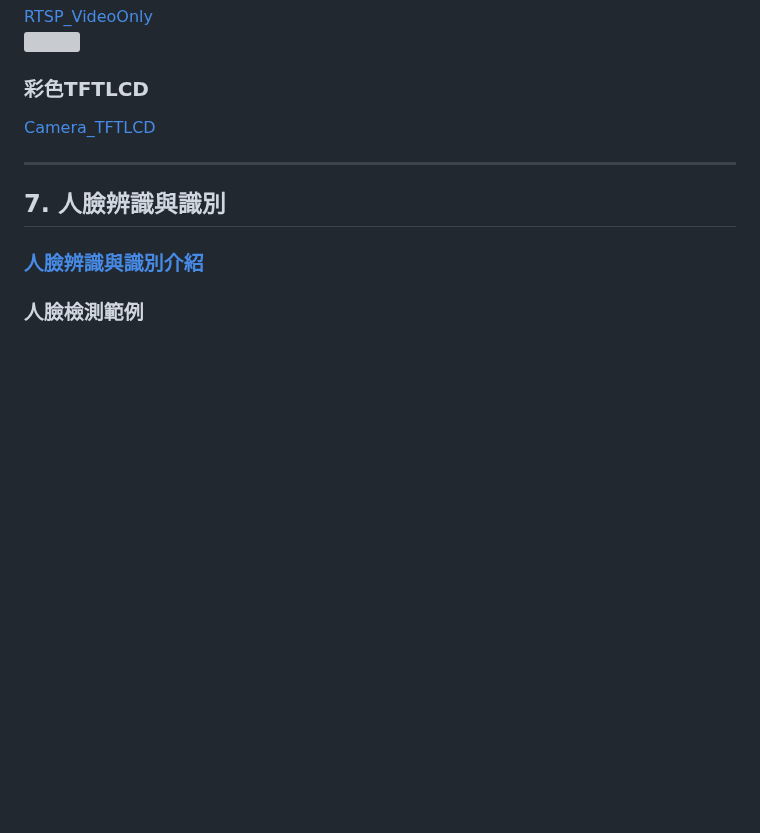
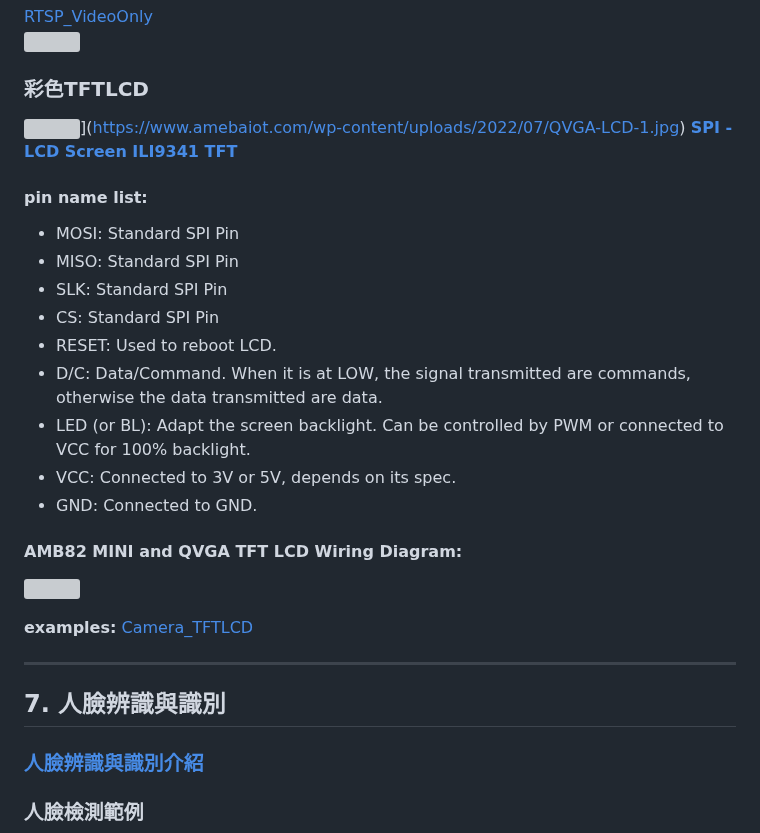
Before and after one commit to rkuo2000/EdgeAI-AmebaPro2, a Markdown page: README.md, the part around the change. GitHub-like rendering; blank space fills up the shorter version; grey boxes are pictures that could not be loaded.

```diff
--- a/README.md
+++ b/README.md
@@ -109,7 +109,26 @@ Tools > Board Manager > AMB82 package > 4.0.8-build20240805<br>
 [![](https://markdown-videos-api.jorgenkh.no/youtube/OmAnWOmt6WQ)](https://youtu.be/OmAnWOmt6WQ)
 
 ### 彩色TFTLCD
-[Camera_TFTLCD](https://github.com/rkuo2000/Arduino/blob/master/examples/AMB82-MINI/Camera_TFTLCD/Camera_TFTLCD.ino)
+![]([)](https://www.amebaiot.com/wp-content/uploads/2022/07/QVGA-LCD-1.jpg)
+**[SPI - LCD Screen ILI9341 TFT](https://www.amebaiot.com/en/amebapro2-arduino-spi-lcd/)**<br>
+
+#### pin name list:
+* MOSI: Standard SPI Pin
+* MISO: Standard SPI Pin
+* SLK: Standard SPI Pin
+* CS: Standard SPI Pin
+* RESET: Used to reboot LCD.
+* D/C: Data/Command. When it is at LOW, the signal transmitted are commands, otherwise the data transmitted are data.
+* LED (or BL): Adapt the screen backlight. Can be controlled by PWM or connected to VCC for 100% backlight.
+* VCC: Connected to 3V or 5V, depends on its spec.
+* GND: Connected to GND.
+
+#### AMB82 MINI and QVGA TFT LCD Wiring Diagram:<br>
+![](https://www.amebaiot.com/wp-content/uploads/2023/01/spi/lcdP01.png)
+
+**examples:** [Camera_TFTLCD](https://github.com/rkuo2000/Arduino/blob/master/examples/AMB82-MINI/Camera_TFTLCD/Camera_TFTLCD.ino)<br>
+
+
 
 ---
 ## 7. 人臉辨識與識別
```
